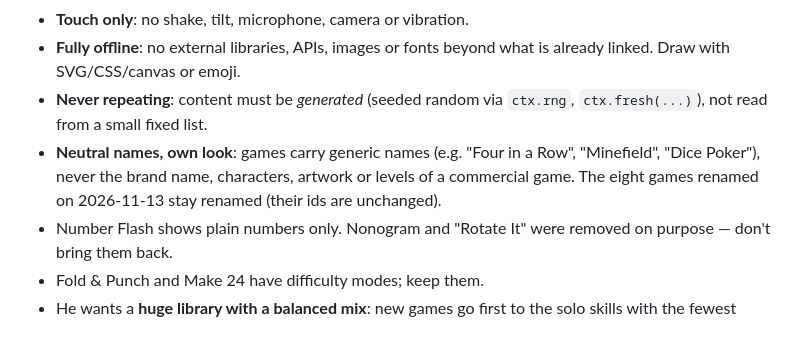
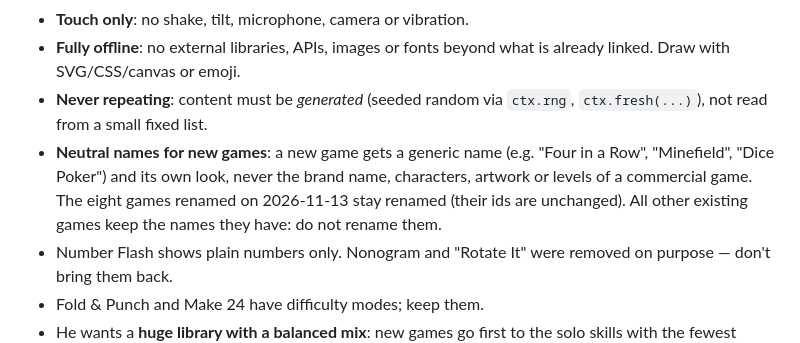
Before and after one commit to corsinusbambini/funkloch, a Markdown page: CLAUDE.md, the part around the change. Rendered like a GitHub page.

Commit message:
Clarify naming rule: only new games, existing names stay
Co-Authored-By: Claude <noreply@anthropic.com>

```diff
--- a/CLAUDE.md
+++ b/CLAUDE.md
@@ -11,8 +11,9 @@ Read `README.md` for the file layout and the game API.
 - **Touch only**: no shake, tilt, microphone, camera or vibration.
 - **Fully offline**: no external libraries, APIs, images or fonts beyond what is already linked. Draw with SVG/CSS/canvas or emoji.
 - **Never repeating**: content must be *generated* (seeded random via `ctx.rng`, `ctx.fresh(...)`), not read from a small fixed list.
-- **Neutral names, own look**: games carry generic names (e.g. "Four in a Row", "Minefield", "Dice Poker"), never the brand name,
-  characters, artwork or levels of a commercial game. The eight games renamed on 2026-11-13 stay renamed (their ids are unchanged).
+- **Neutral names for new games**: a new game gets a generic name (e.g. "Four in a Row", "Minefield", "Dice Poker") and its own look,
+  never the brand name, characters, artwork or levels of a commercial game. The eight games renamed on 2026-11-13 stay renamed
+  (their ids are unchanged). All other existing games keep the names they have: do not rename them.
 - Number Flash shows plain numbers only. Nonogram and "Rotate It" were removed on purpose — don't bring them back.
 - Fold & Punch and Make 24 have difficulty modes; keep them.
 - He wants a **huge library with a balanced mix**: new games go first to the solo skills with the fewest games
```
